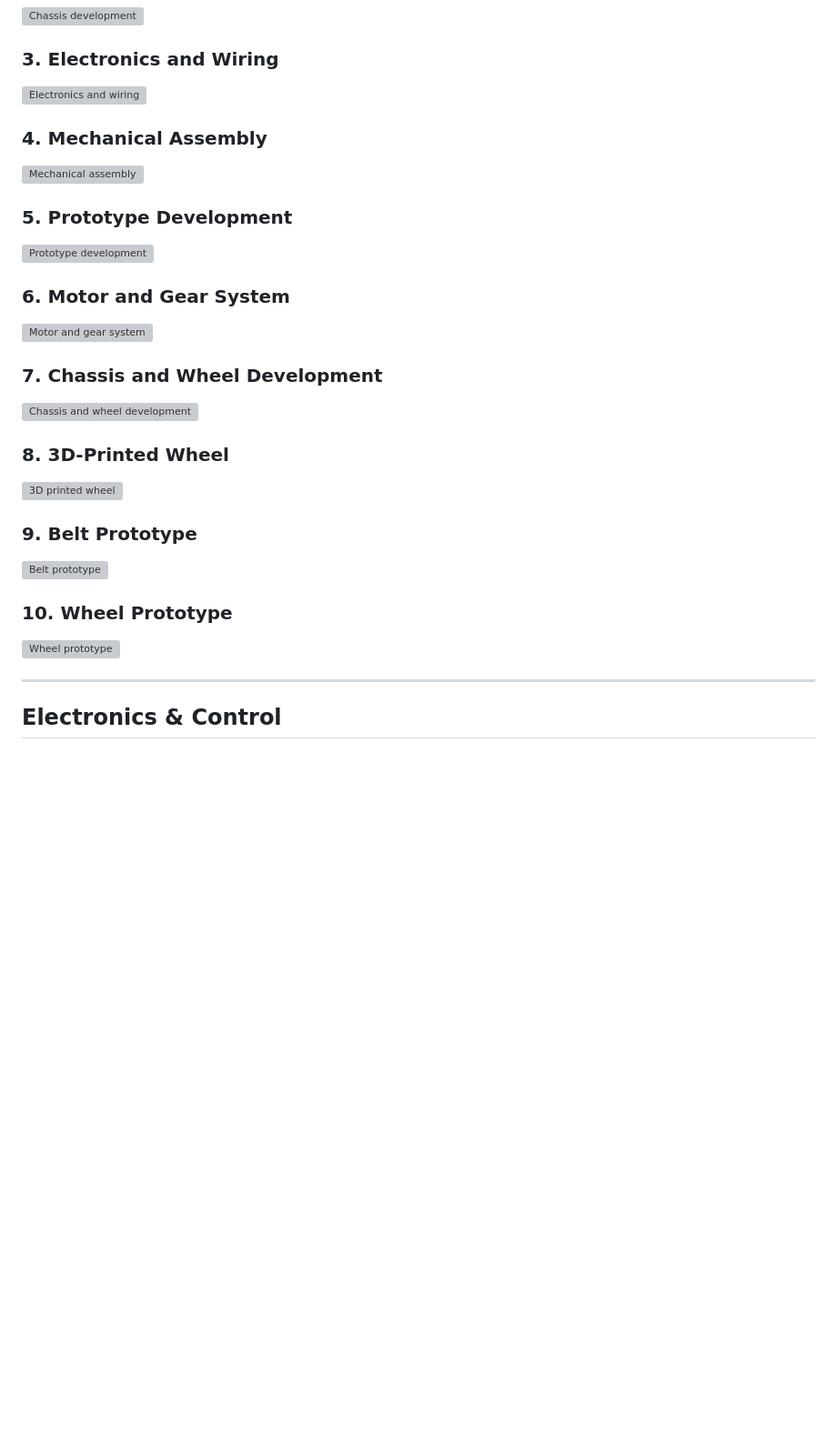
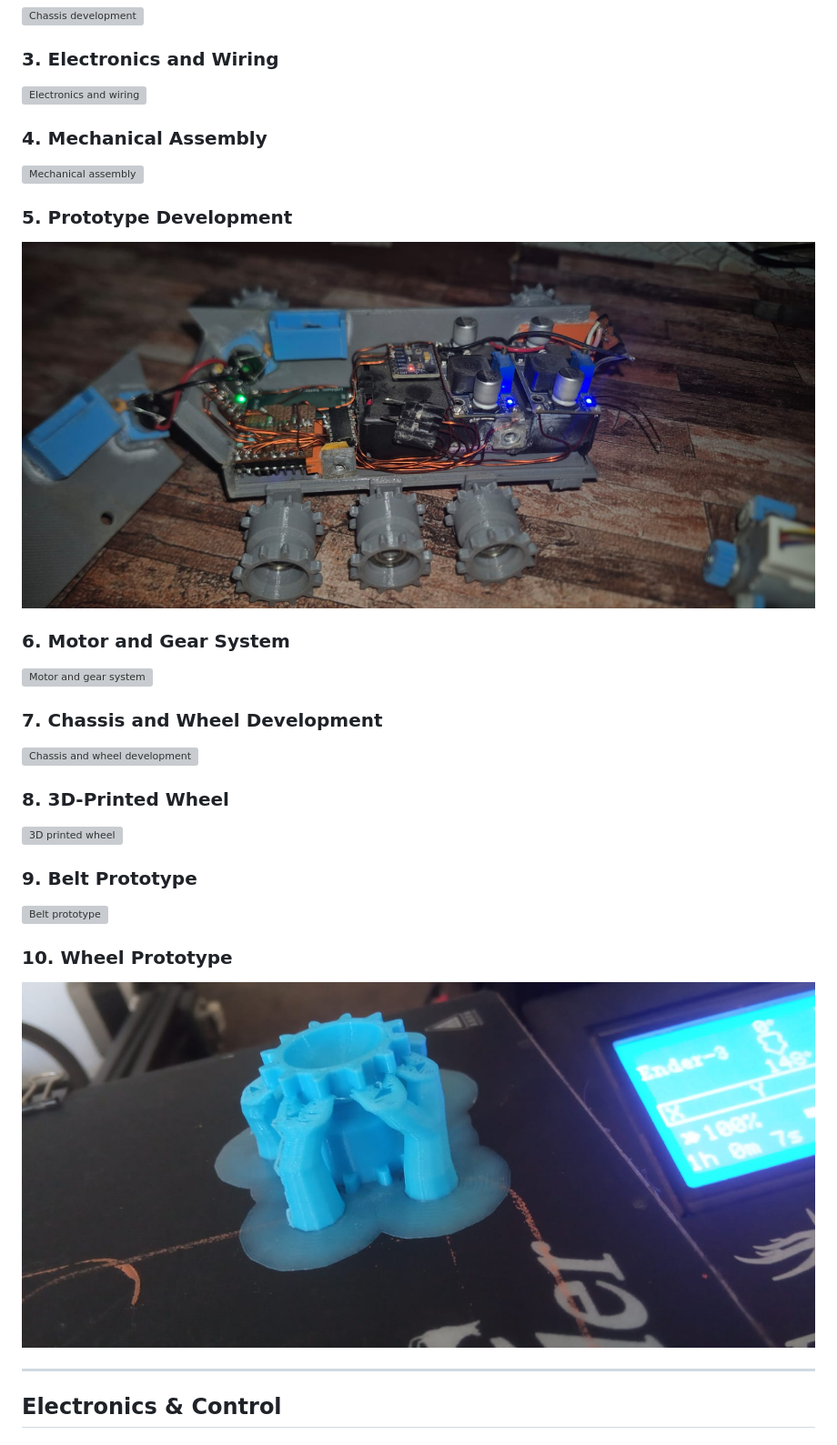
Before and after one commit to ashishsinghchauhanfromtech/esp32-c3-wifi-tank-controller, a Markdown page: README.md, the part around one of its changes. Shown at 91% size. Drawn GitHub-style; blank space fills up the shorter version; grey boxes are pictures that could not be loaded.

```diff
--- a/README.md
+++ b/README.md
@@ -65,7 +65,7 @@ An **ESP32-C3 microcontroller** hosts a mobile-friendly control interface over i
 
 ### 5. Prototype Development
 
-![Prototype development](https://raw.githubusercontent.com/ashishsinghchauhanfromtech/esp32-c3-wifi-tank-controller/main/images/prototype-d2.jpg)
+![Prototype development](https://raw.githubusercontent.com/ashishsinghchauhanfromtech/esp32-c3-wifi-tank-controller/main/images/prototype-d2.jpeg)
 
 ### 6. Motor and Gear System
 
@@ -85,7 +85,7 @@ An **ESP32-C3 microcontroller** hosts a mobile-friendly control interface over i
 
 ### 10. Wheel Prototype
 
-![Wheel prototype](https://raw.githubusercontent.com/ashishsinghchauhanfromtech/esp32-c3-wifi-tank-controller/main/images/3d-printing-of-wheel-3.jpg)
+![Wheel prototype](https://raw.githubusercontent.com/ashishsinghchauhanfromtech/esp32-c3-wifi-tank-controller/main/images/3d-printing-of-wheel-3.jpeg)
 
 ---
 
```
Also changed, not shown: other parts of README.md (+6 -6 lines).
